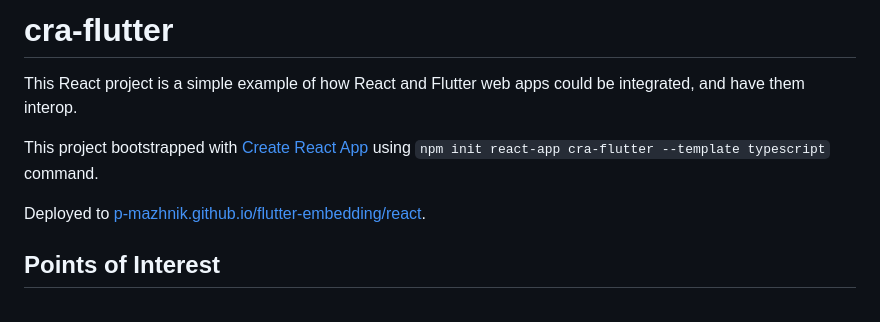
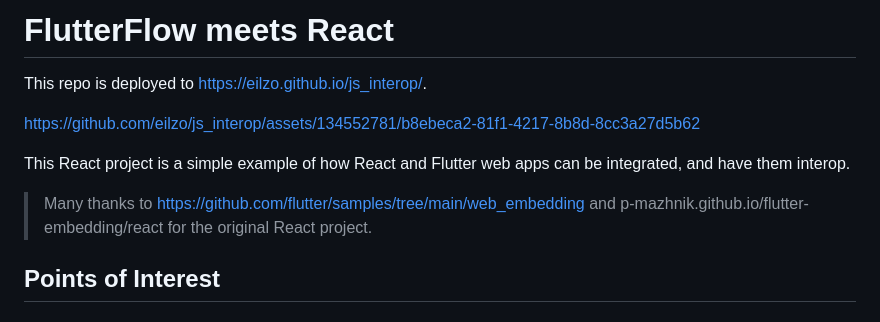
Before and after one commit to eilzo/js_interop, a Markdown page: README.md, the part around the change. GitHub-like rendering.

```diff
--- a/README.md
+++ b/README.md
@@ -1,12 +1,14 @@
-# cra-flutter
+# FlutterFlow meets React
+
+This repo is deployed to [https://eilzo.github.io/js_interop/](https://eilzo.github.io/js_interop/).
+
+https://github.com/eilzo/js_interop/assets/134552781/b8ebeca2-81f1-4217-8b8d-8cc3a27d5b62
+
 
 This React project is a simple example of how React and Flutter
-web apps could be integrated, and have them interop.
+web apps can be integrated, and have them interop.
 
-This project bootstrapped with [Create React App](https://github.com/facebook/create-react-app)
-using `npm init react-app cra-flutter --template typescript` command.
-
-Deployed to [p-mazhnik.github.io/flutter-embedding/react](https://p-mazhnik.github.io/flutter-embedding/react).
+> Many thanks to https://github.com/flutter/samples/tree/main/web_embedding and p-mazhnik.github.io/flutter-embedding/react for the original React project.
 
 ## Points of Interest
 
```
